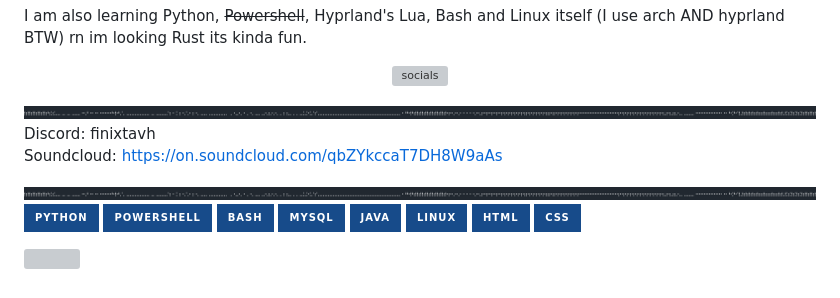
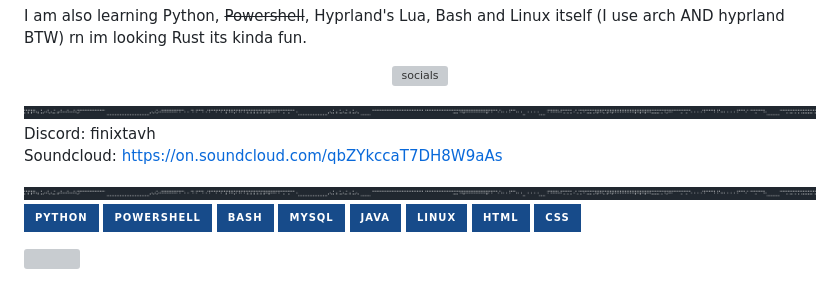
Before and after one commit to finixtavh/finixtavh, a Markdown page: README.md, the part around the change. GitHub-like rendering; pictures changed too: img/braille.png; badges without logos; grey boxes are pictures that could not be loaded.

Commit message:
chore: nuevo braille del perfil (seed b762300f)

```diff
--- a/README.md
+++ b/README.md
@@ -17,14 +17,14 @@ rn im looking Rust its kinda fun.
 
 ![socials](socials.svg)
 
-  <img src="img/braille.png?v=6681b7da" alt="">
+  <img src="img/braille.png?v=b762300f" alt="">
 </div>
 
  Discord: finixtavh <br>
  Soundcloud: <https://on.soundcloud.com/qbZYkccaT7DH8W9aAs>
 
 <div align="center">
-  <img src="img/braille.png?v=6681b7da" alt="">
+  <img src="img/braille.png?v=b762300f" alt="">
 </div>
 
 ![Python](https://img.shields.io/badge/Python-174b8a?style=for-the-badge&logo=python&logoColor=black)
```
